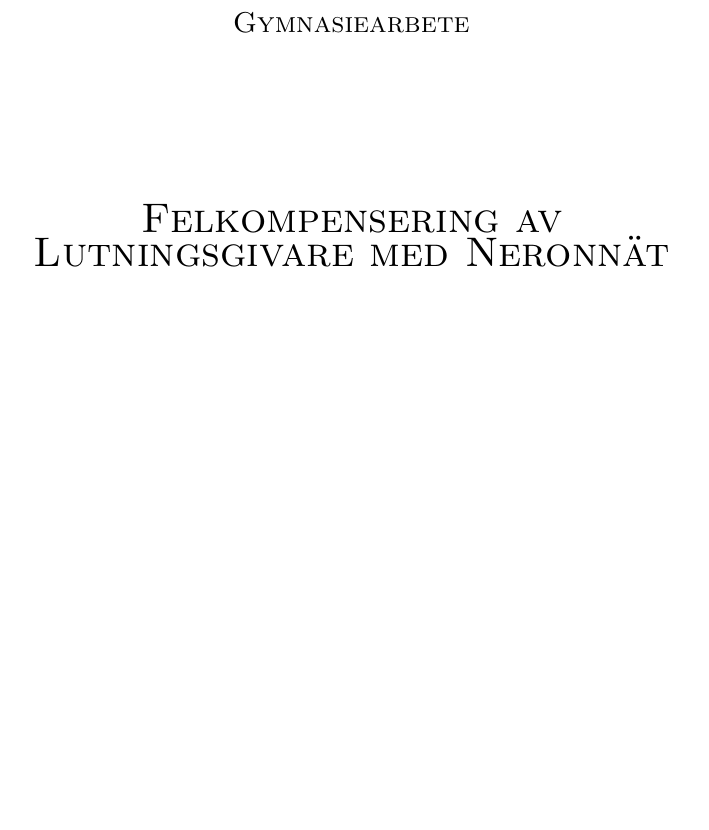
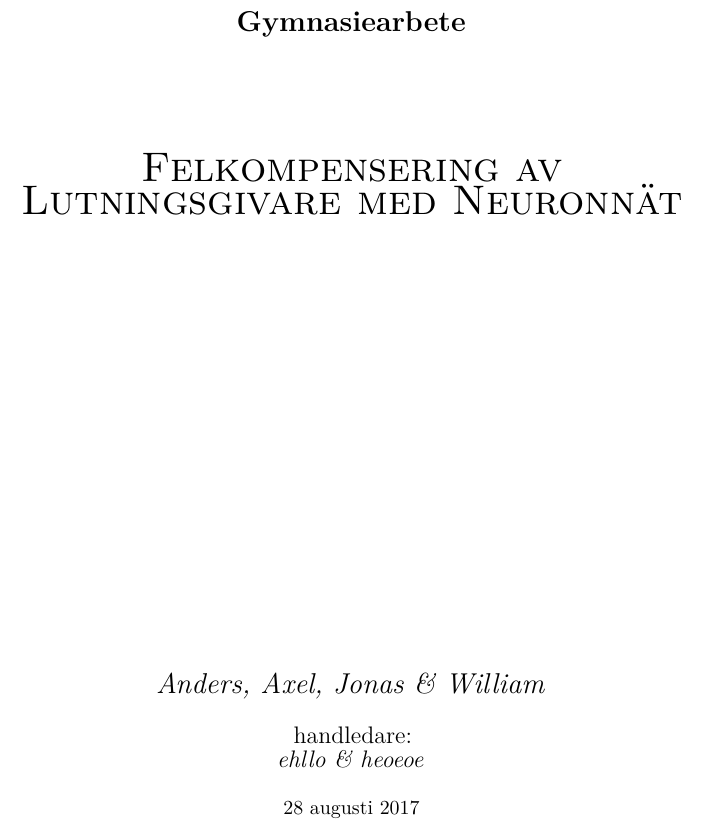
Before and after one commit to W-johansson/Gymnasiearbete, a LaTeX document (main.tex): part of page 1 of 2, cut so that both start at the same text, the shorter picture padded with empty space. Compiled offline with pdfLaTeX.

Commit message:
öndringar av försättsbladet

```diff
--- a/main.tex
+++ b/main.tex
@@ -22,11 +25,16 @@
+	\vspace{0.5cm}
+	{\bfseries\Large Gymnasiearbete} \\*
+	\vspace{2cm}
+	{\scshape\huge Felkompensering av Lutningsgivare med Neuronnät}\\*
 
-	\vspace{5cm}
-	{\scshape\LARGE Hulebäcksgymnasiet} \\
-	\vspace{2cm}
-	{\scshape\Large Gymnasiearbete} \\
-	\vspace{3cm}
-	{\scshape\huge Felkompensering av Lutningsgivare med Neronnät}
+	\vfill
 
+	{\Large\itshape Anders, Axel, Jonas \& William}\\*
+	\vspace{0.4cm}
+	{\large handledare: \\
+	{\itshape ehllo \& heoeoe}}\\*
+	\vspace{0.4cm}
+	{\today}
 \end{titlepage}
 
 \section{Inledning}
```
Also changed, not shown: main.tex (3 more changed lines).
